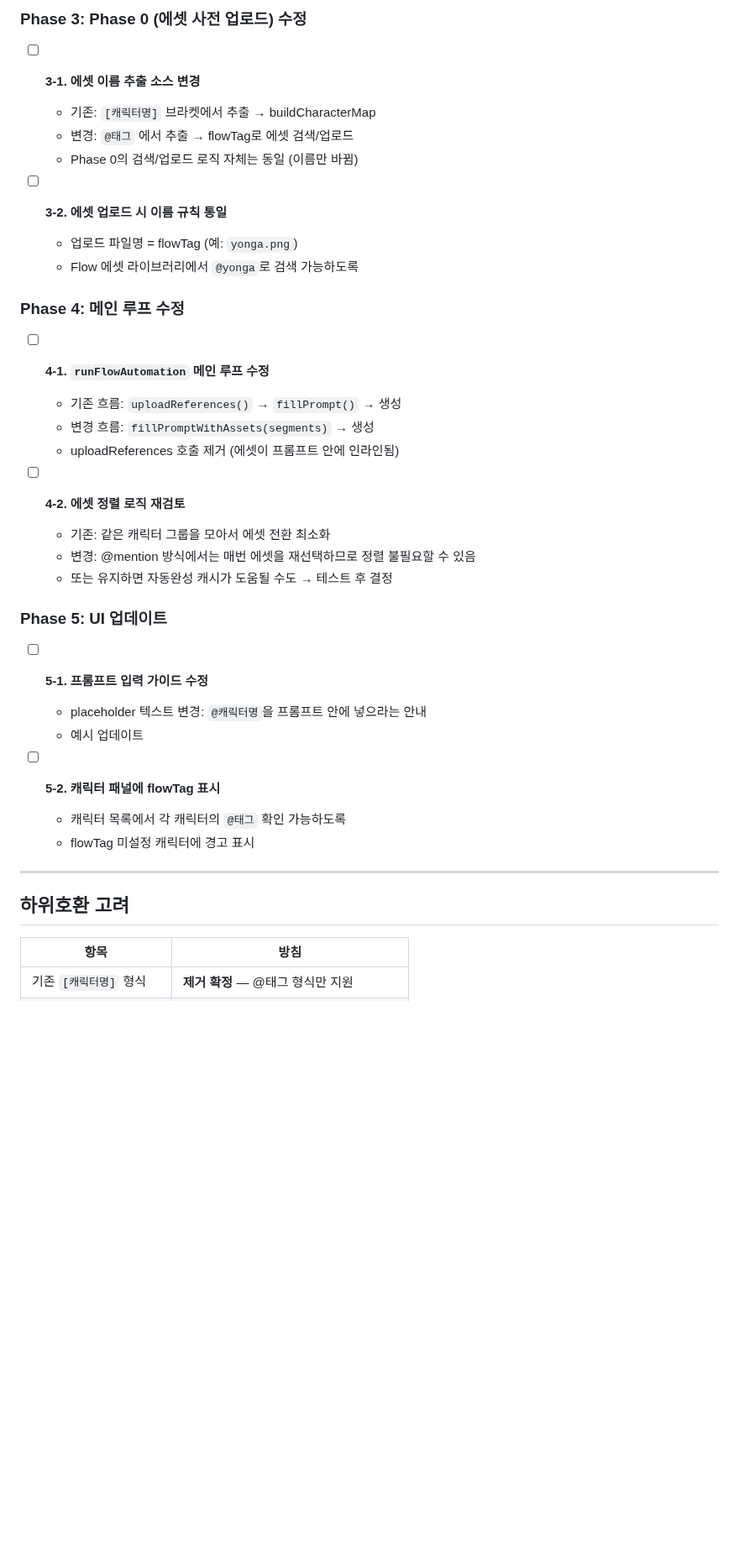
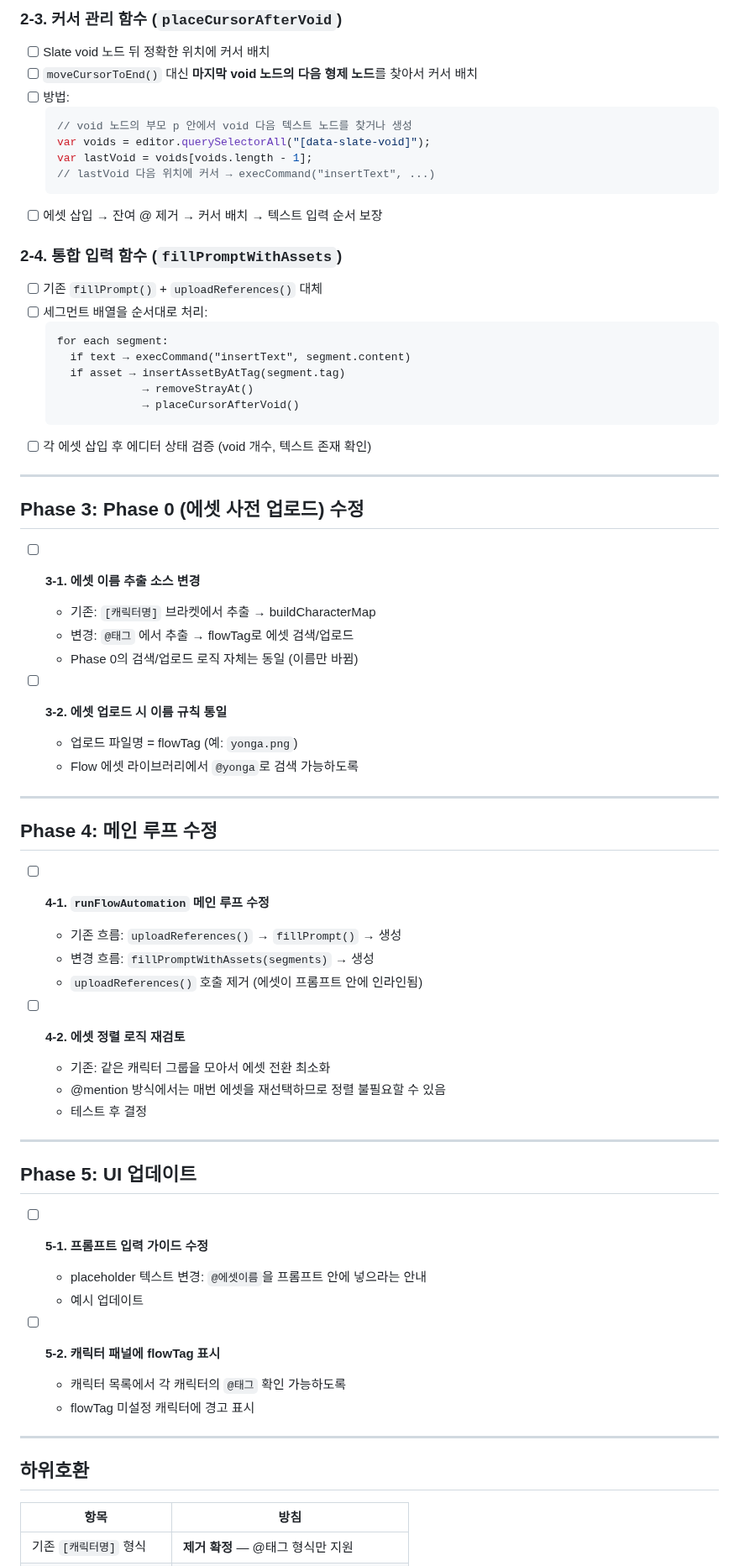
Before and after one commit to samueljeong/whisk-automator, a Markdown page: plan_asset_tagging.md, the part around one of its changes. Shown at 84% size. Rendered like a GitHub page; blank space fills up the shorter version.

````diff
--- a/plan_asset_tagging.md
+++ b/plan_asset_tagging.md
@@ -77,5 +95,31 @@
 
-### Phase 3: Phase 0 (에셋 사전 업로드) 수정
+### 2-3. 커서 관리 함수 (`placeCursorAfterVoid`)
+- [ ] Slate void 노드 뒤 정확한 위치에 커서 배치
+- [ ] `moveCursorToEnd()` 대신 **마지막 void 노드의 다음 형제 노드**를 찾아서 커서 배치
+- [ ] 방법:
+  ```js
+  // void 노드의 부모 p 안에서 void 다음 텍스트 노드를 찾거나 생성
+  var voids = editor.querySelectorAll("[data-slate-void]");
+  var lastVoid = voids[voids.length - 1];
+  // lastVoid 다음 위치에 커서 → execCommand("insertText", ...)
+  ```
+- [ ] 에셋 삽입 → 잔여 @ 제거 → 커서 배치 → 텍스트 입력 순서 보장
+
+### 2-4. 통합 입력 함수 (`fillPromptWithAssets`)
+- [ ] 기존 `fillPrompt()` + `uploadReferences()` 대체
+- [ ] 세그먼트 배열을 순서대로 처리:
+  ```
+  for each segment:
+    if text → execCommand("insertText", segment.content)
+    if asset → insertAssetByAtTag(segment.tag)
+               → removeStrayAt()
+               → placeCursorAfterVoid()
+  ```
+- [ ] 각 에셋 삽입 후 에디터 상태 검증 (void 개수, 텍스트 존재 확인)
+
+---
+
+## Phase 3: Phase 0 (에셋 사전 업로드) 수정
 
 - [ ] **3-1. 에셋 이름 추출 소스 변경**
   - 기존: `[캐릭터명]` 브라켓에서 추출 → buildCharacterMap
@@ -86,22 +130,26 @@
   - 업로드 파일명 = flowTag (예: `yonga.png`)
   - Flow 에셋 라이브러리에서 `@yonga`로 검색 가능하도록
 
-### Phase 4: 메인 루프 수정
+---
+
+## Phase 4: 메인 루프 수정
 
 - [ ] **4-1. `runFlowAutomation` 메인 루프 수정**
   - 기존 흐름: `uploadReferences()` → `fillPrompt()` → 생성
   - 변경 흐름: `fillPromptWithAssets(segments)` → 생성
-  - uploadReferences 호출 제거 (에셋이 프롬프트 안에 인라인됨)
+  - `uploadReferences()` 호출 제거 (에셋이 프롬프트 안에 인라인됨)
 
 - [ ] **4-2. 에셋 정렬 로직 재검토**
   - 기존: 같은 캐릭터 그룹을 모아서 에셋 전환 최소화
-  - 변경: @mention 방식에서는 매번 에셋을 재선택하므로 정렬 불필요할 수 있음
-  - 또는 유지하면 자동완성 캐시가 도움될 수도 → 테스트 후 결정
+  - @mention 방식에서는 매번 에셋을 재선택하므로 정렬 불필요할 수 있음
+  - 테스트 후 결정
 
-### Phase 5: UI 업데이트
+---
+
+## Phase 5: UI 업데이트
 
 - [ ] **5-1. 프롬프트 입력 가이드 수정**
-  - placeholder 텍스트 변경: `@캐릭터명`을 프롬프트 안에 넣으라는 안내
+  - placeholder 텍스트 변경: `@에셋이름`을 프롬프트 안에 넣으라는 안내
   - 예시 업데이트
 
 - [ ] **5-2. 캐릭터 패널에 flowTag 표시**
@@ -110,7 +158,7 @@
 
 ---
 
-## 하위호환 고려
+## 하위호환
 
 | 항목 | 방침 |
 |------|------|
````
Also changed, not shown: other parts of plan_asset_tagging.md (+61 -42 lines).
